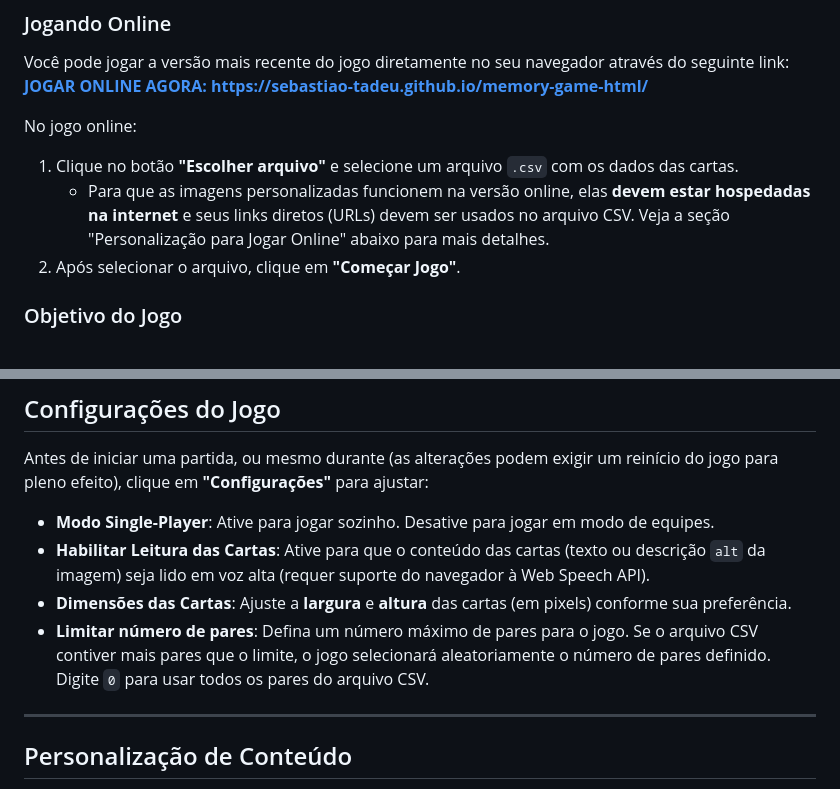
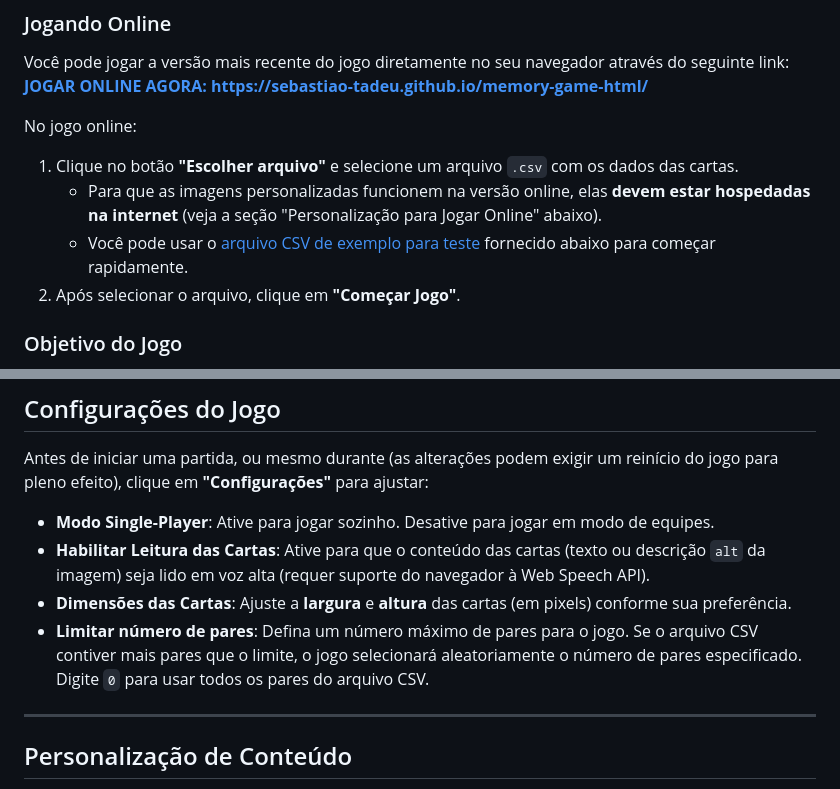
Before and after one commit to Sebastiao-Tadeu/memory-game-html, a Markdown page: readme.md, 2 parts joined by grey strips. Rendered like a GitHub page.

```diff
--- a/readme.md
+++ b/readme.md
@@ -45,7 +46,8 @@ Você pode jogar a versão mais recente do jogo diretamente no seu navegador atr
 No jogo online:
 
 1. Clique no botão **"Escolher arquivo"** e selecione um arquivo `.csv` com os dados das cartas.
-   * Para que as imagens personalizadas funcionem na versão online, elas **devem estar hospedadas na internet** e seus links diretos (URLs) devem ser usados no arquivo CSV. Veja a seção "Personalização para Jogar Online" abaixo para mais detalhes.
+   * Para que as imagens personalizadas funcionem na versão online, elas **devem estar hospedadas na internet** (veja a seção "Personalização para Jogar Online" abaixo).
+   * Você pode usar o [arquivo CSV de exemplo para teste](#arquivo-csv-de-exemplo-para-teste) fornecido abaixo para começar rapidamente.
 2. Após selecionar o arquivo, clique em **"Começar Jogo"**.
 
 ### Objetivo do Jogo
@@ -68,7 +70,7 @@ Antes de iniciar uma partida, ou mesmo durante (as alterações podem exigir um
 * **Modo Single-Player**: Ative para jogar sozinho. Desative para jogar em modo de equipes.
 * **Habilitar Leitura das Cartas**: Ative para que o conteúdo das cartas (texto ou descrição `alt` da imagem) seja lido em voz alta (requer suporte do navegador à Web Speech API).
 * **Dimensões das Cartas**: Ajuste a **largura** e **altura** das cartas (em pixels) conforme sua preferência.
-* **Limitar número de pares**: Defina um número máximo de pares para o jogo. Se o arquivo CSV contiver mais pares que o limite, o jogo selecionará aleatoriamente o número de pares definido. Digite `0` para usar todos os pares do arquivo CSV.
+* **Limitar número de pares**: Defina um número máximo de pares para o jogo. Se o arquivo CSV contiver mais pares que o limite, o jogo selecionará aleatoriamente o número de pares especificado. Digite `0` para usar todos os pares do arquivo CSV.
 
 * * *
 
```
Also changed, not shown: other parts of readme.md (+24 -17 lines).
